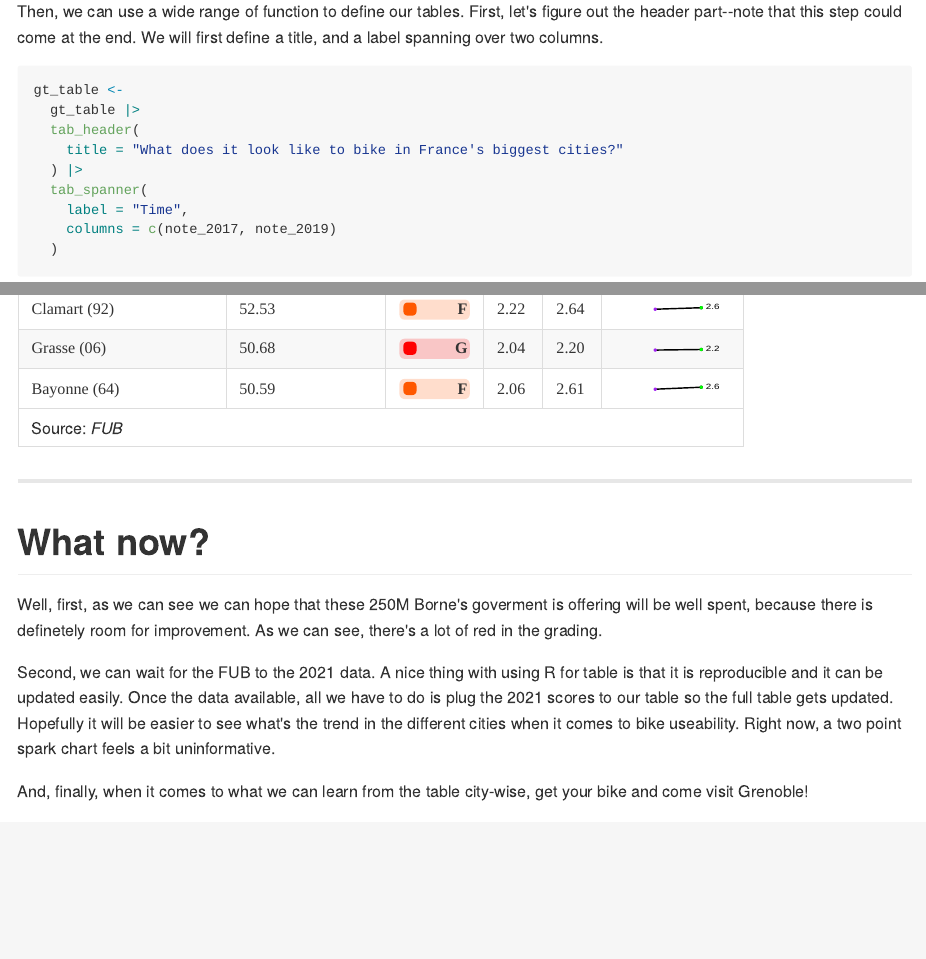
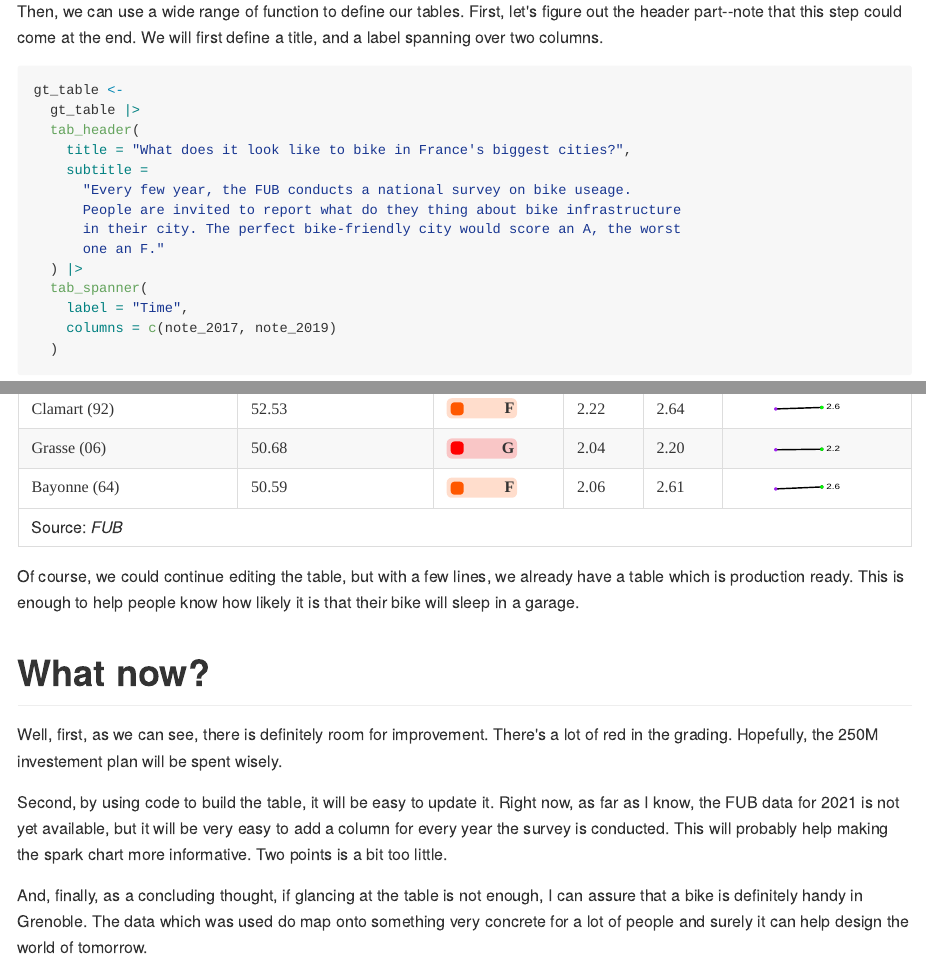
Before and after one commit to cedricbatailler/cedricbatailler.me, a Quarto document (content/blog/2022-bike-table/index.qmd): the page in a window 1100 px wide, from 1250 px down, and a second part further down, joined at a grey line. The pictures show the output file content/blog/2022-bike-table/index.md that the author committed with the source, drawn offline in the style of GitHub.

Commit message:
Update table

```diff
--- a/content/blog/2022-bike-table/index.qmd
+++ b/content/blog/2022-bike-table/index.qmd
@@ -133,7 +133,12 @@ will first define a title, and a label spanning over two columns.
 gt_table <-
   gt_table |>
   tab_header(
-    title = "What does it look like to bike in France's biggest cities?"
+    title = "What does it look like to bike in France's biggest cities?",
+    subtitle =
+      "Every few year, the FUB conducts a national survey on bike useage.
+      People are invited to report what do they thing about bike infrastructure
+      in their city. The perfect bike-friendly city would score an A, the worst
+      one an F."
   ) |>
   tab_spanner(
     label = "Time",
@@ -209,18 +219,22 @@ gt_table
+Of course, we could continue editing the table, but with a few lines, we
+already have a table which is production ready. This is enough to help people
+know how likely it is that their bike will sleep in a garage.
 
 # What now?
 
-Well, first, as we can see we can hope that these 250M Borne's goverment is
-offering will be well spent, because there is definetely room for improvement.
-As we can see, there's a lot of red in the grading.
+Well, first, as we can see, there is definitely room for improvement. There's
+a lot of red in the grading. Hopefully, the 250M investement plan will be spent
+wisely.
 
-Second, we can wait for the FUB to the 2021 data. A nice thing with using R for
-table is that it is reproducible and it can be updated easily. Once the data
-available, all we have to do is plug the 2021 scores to our table so the full
-table gets updated. Hopefully it will be easier to see what's the trend in the
-different cities when it comes to bike useability. Right now, a two point spark
-chart feels a bit uninformative.
+Second, by using code to build the table, it will be easy to update it. Right
+now, as far as I know, the FUB data for 2021 is not yet available, but it will
+be very easy to add a column for every year the survey is conducted. This will
+probably help making the spark chart more informative. Two points is a bit too
+little.
 
-And, finally, when it comes to what we can learn from the table city-wise, get
-your bike and come visit Grenoble!
+And, finally, as a concluding thought, if glancing at the table is not enough,
+I can assure that a bike is definitely handy in Grenoble. The data which was
+used do map onto something very concrete for a lot of people and surely it can
+help design the world of tomorrow.
 
 {{{< figure src="img/fabe-collage-diqJhQtHHNk-unsplash.jpg" caption="A panoramic view of Grenoble. Photo by Fabe collage." >}}}
```
Also changed, not shown: content/blog/2022-bike-table/index.md, content/blog/2022-bike-table/index.qmd (11 more changed lines).
